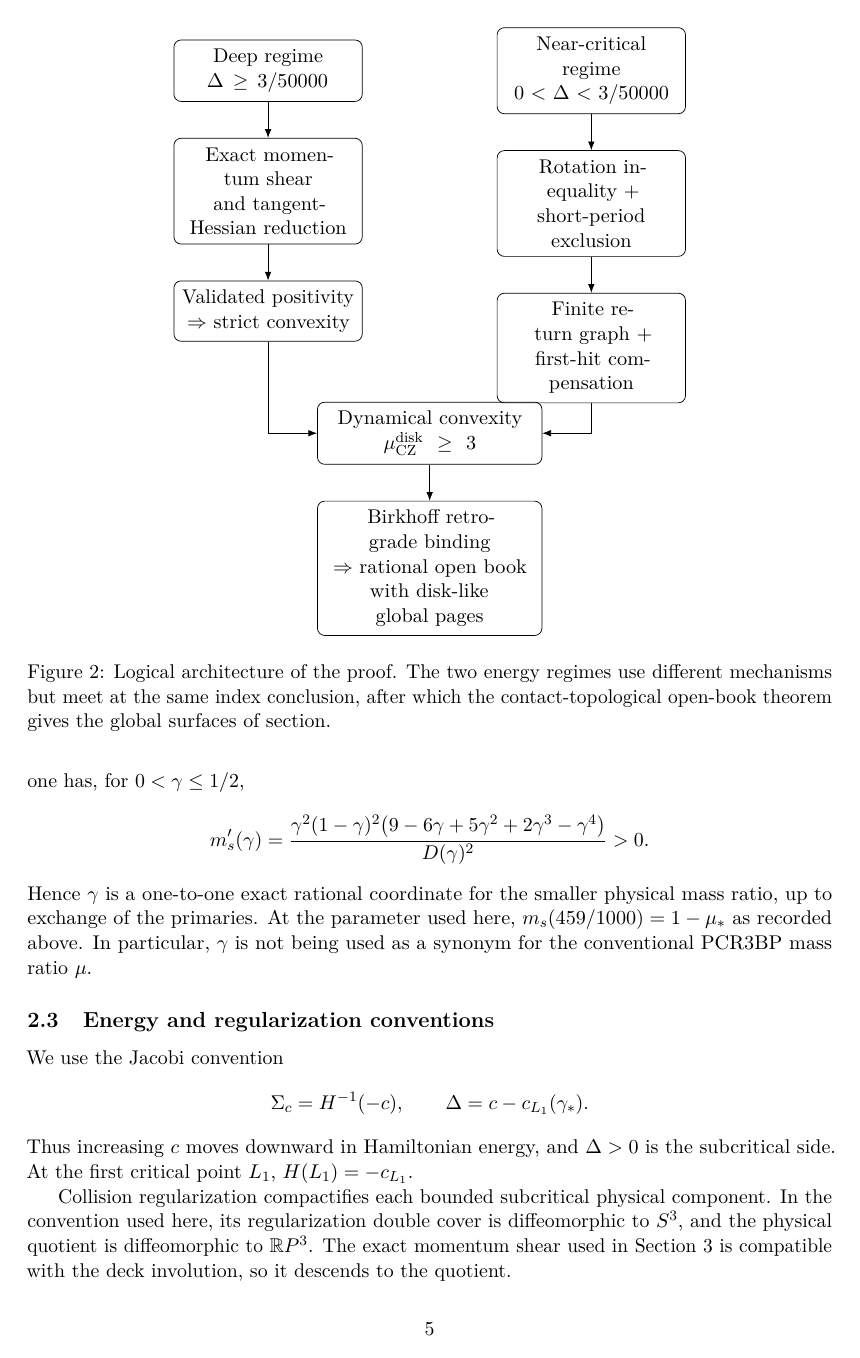
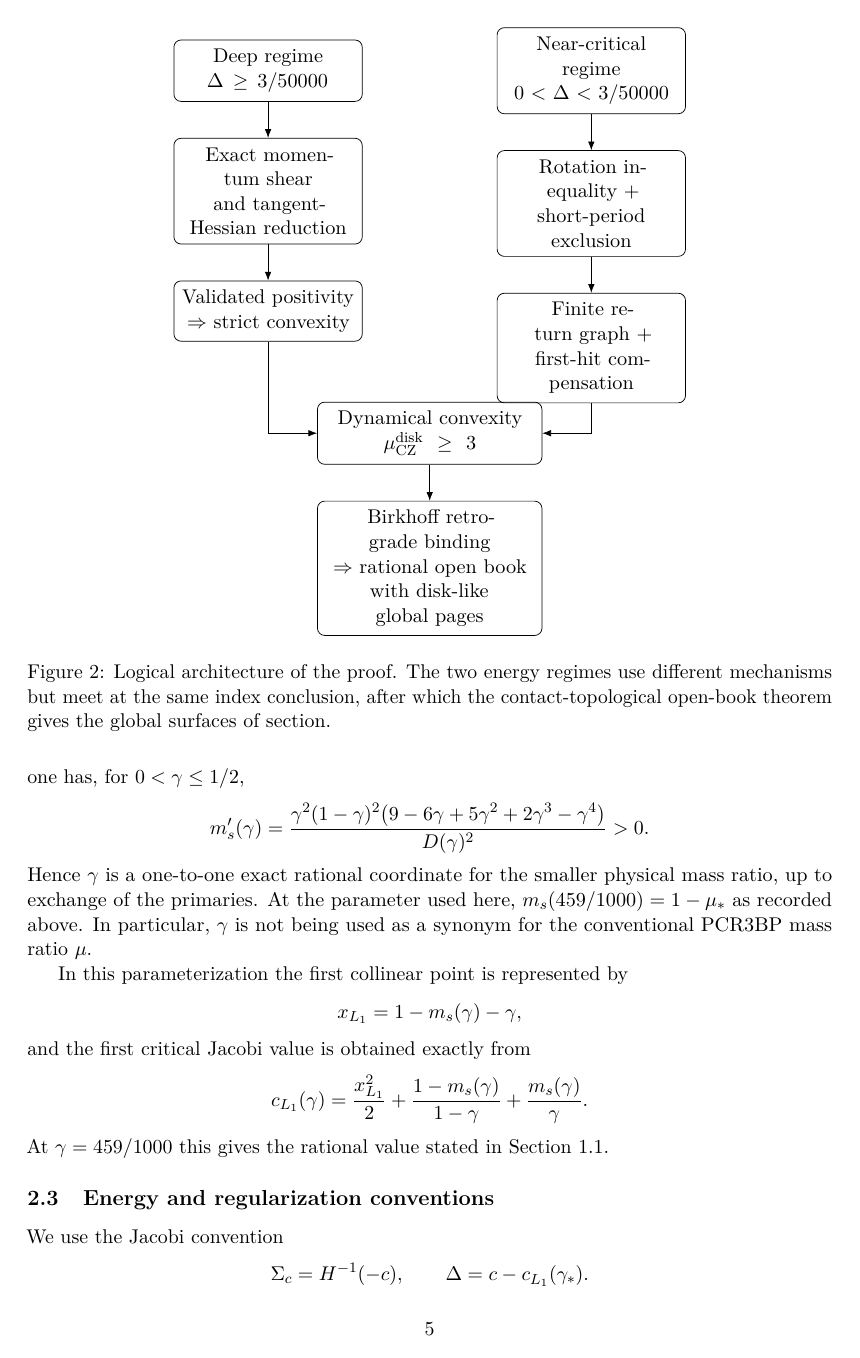
Before and after one commit to cagrisa-creator/pcr3bp-g459-certification, a LaTeX paper (manuscript/G459_ALL_SUBCRITICAL_PUBLICATION_CANDIDATE_20260927.tex): page 5 of 13. Compiled offline with pdfLaTeX.

Commit message:
Remove residual project jargon and document exact critical-value map

```diff
--- a/manuscript/G459_ALL_SUBCRITICAL_PUBLICATION_CANDIDATE_20260927.tex
+++ b/manuscript/G459_ALL_SUBCRITICAL_PUBLICATION_CANDIDATE_20260927.tex
@@ -211,6 +211,20 @@ m_s'(\gamma)
 \]
 Hence $\gamma$ is a one-to-one exact rational coordinate for the smaller physical mass ratio, up to exchange of the primaries. At the parameter used here, $m_s(459/1000)=1-\mu_*$ as recorded above. In particular, $\gamma$ is not being used as a synonym for the conventional PCR3BP mass ratio $\mu$.
 
+In this parameterization the first collinear point is represented by
+\[
+x_{L_1}=1-m_s(\gamma)-\gamma,
+\]
+and the first critical Jacobi value is obtained exactly from
+\[
+c_{L_1}(\gamma)
+=
+\frac{x_{L_1}^2}{2}
++\frac{1-m_s(\gamma)}{1-\gamma}
++\frac{m_s(\gamma)}{\gamma}.
+\]
+At $\gamma=459/1000$ this gives the rational value stated in Section~1.1.
+
 \subsection{Energy and regularization conventions}
 We use the Jacobi convention
 \[
```
Also changed, not shown: manuscript/G459_ALL_SUBCRITICAL_PUBLICATION_CANDIDATE_20260927.tex (14 more changed lines).
